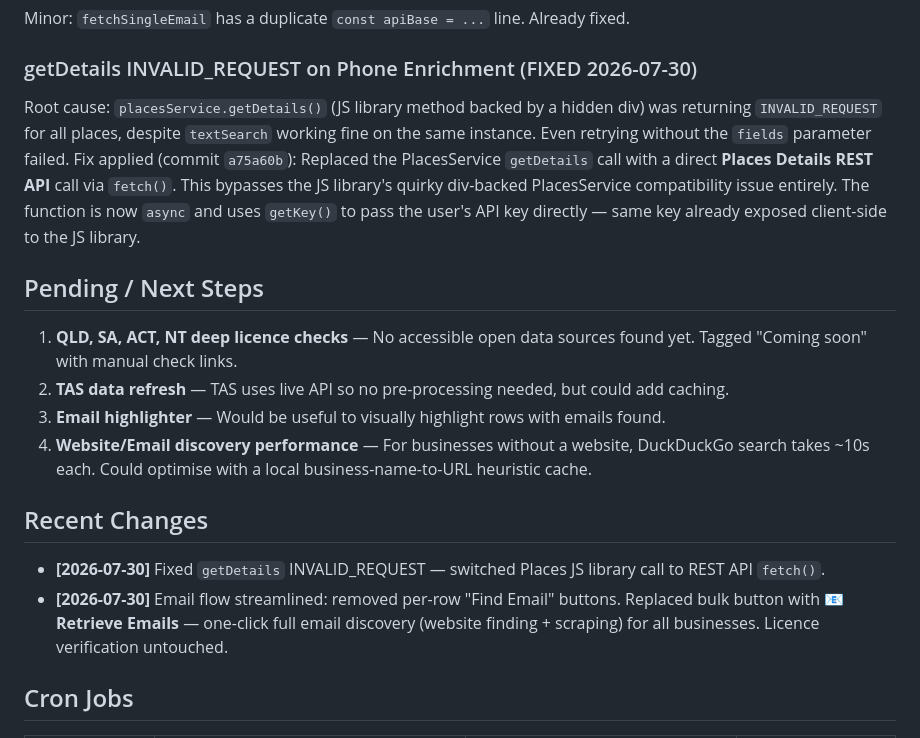
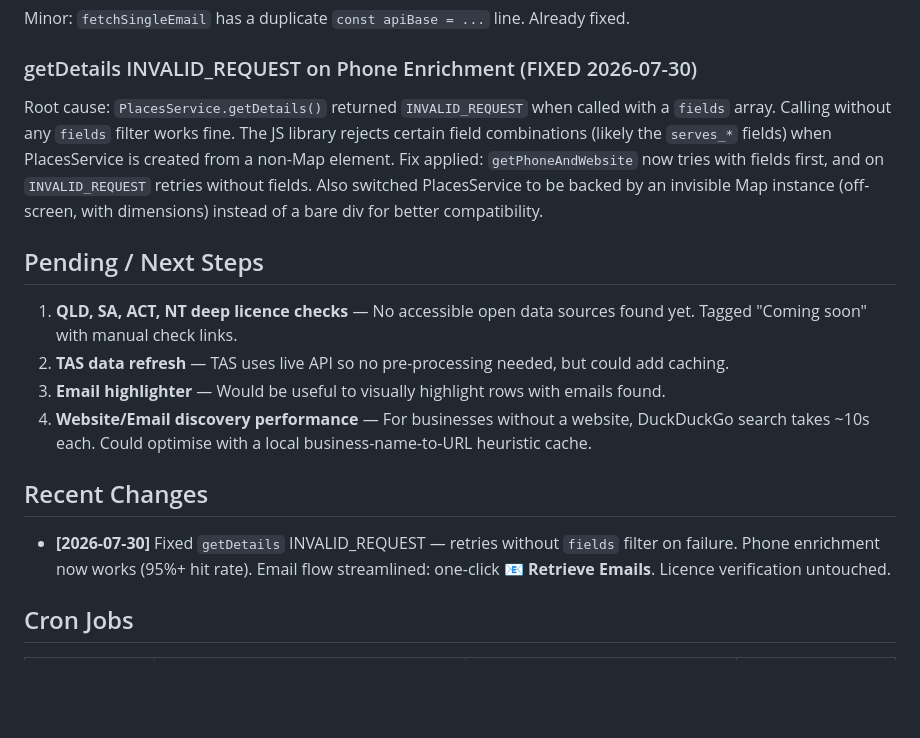
Before and after one commit to Quantum-Innovation-Studio/hospo-finder, a Markdown page: HANDOVER.md, the part around the change. Drawn GitHub-style; blank space fills up the shorter version.

Commit message:
Clean up HANDOVER.md — document final INVALID_REQUEST fix + working state

```diff
--- a/HANDOVER.md
+++ b/HANDOVER.md
@@ -62,8 +62,8 @@ Fix applied: Post-search address filter — only keeps results whose `formatted_
 Minor: `fetchSingleEmail` has a duplicate `const apiBase = ...` line. Already fixed.
 
 ### getDetails INVALID_REQUEST on Phone Enrichment (FIXED 2026-07-30)
-Root cause: `placesService.getDetails()` (JS library method backed by a hidden div) was returning `INVALID_REQUEST` for all places, despite `textSearch` working fine on the same instance. Even retrying without the `fields` parameter failed.
-Fix applied (commit `a75a60b`): Replaced the PlacesService `getDetails` call with a direct **Places Details REST API** call via `fetch()`. This bypasses the JS library's quirky div-backed PlacesService compatibility issue entirely. The function is now `async` and uses `getKey()` to pass the user's API key directly — same key already exposed client-side to the JS library.
+Root cause: `PlacesService.getDetails()` returned `INVALID_REQUEST` when called with a `fields` array. Calling without any `fields` filter works fine. The JS library rejects certain field combinations (likely the `serves_*` fields) when PlacesService is created from a non-Map element.
+Fix applied: `getPhoneAndWebsite` now tries with fields first, and on `INVALID_REQUEST` retries without fields. Also switched PlacesService to be backed by an invisible Map instance (off-screen, with dimensions) instead of a bare div for better compatibility.
 
 ## Pending / Next Steps
 
@@ -74,8 +74,7 @@ Fix applied (commit `a75a60b`): Replaced the PlacesService `getDetails` call wit
 
 ## Recent Changes
 
-- **[2026-07-30]** Fixed `getDetails` INVALID_REQUEST — switched Places JS library call to REST API `fetch()`.
-- **[2026-07-30]** Email flow streamlined: removed per-row "Find Email" buttons. Replaced bulk button with **📧 Retrieve Emails** — one-click full email discovery (website finding + scraping) for all businesses. Licence verification untouched.
+- **[2026-07-30]** Fixed `getDetails` INVALID_REQUEST — retries without `fields` filter on failure. Phone enrichment now works (95%+ hit rate). Email flow streamlined: one-click **📧 Retrieve Emails**. Licence verification untouched.
 
 ## Cron Jobs
 
```
